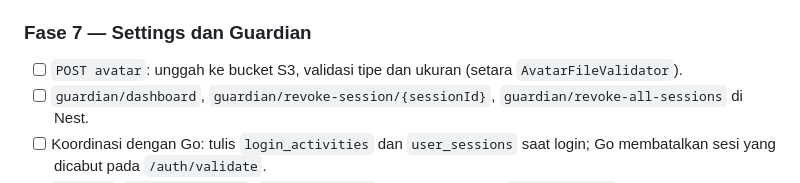
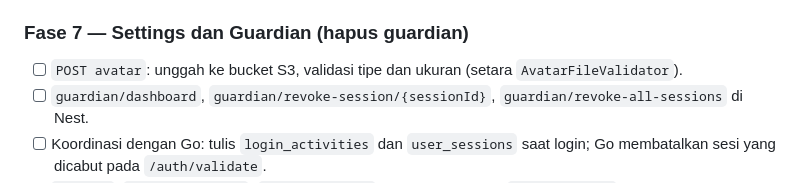
Before and after one commit to rdmmoonlight/aumo-typescript, a Markdown page: docs/MIGRASI-ASPNET-NEST.md, the part around the change. Drawn GitHub-style.

```diff
--- a/docs/MIGRASI-ASPNET-NEST.md
+++ b/docs/MIGRASI-ASPNET-NEST.md
@@ -172,7 +172,7 @@ apps/nest/src/test/<nama>.test.ts
 - [ ] Impor memakai transaksi database (semua baris masuk atau tidak sama sekali).
 - [ ] **Keluaran:** 3 endpoint aktif. **Selesai bila:** berkas contoh menghasilkan jurnal yang sama dengan backend lama.
 
-### Fase 7 — Settings dan Guardian
+### Fase 7 — Settings dan Guardian (hapus guardian)
 
 - [ ] `POST avatar`: unggah ke bucket S3, validasi tipe dan ukuran (setara `AvatarFileValidator`).
 - [ ] `guardian/dashboard`, `guardian/revoke-session/{sessionId}`, `guardian/revoke-all-sessions` di Nest.
```
